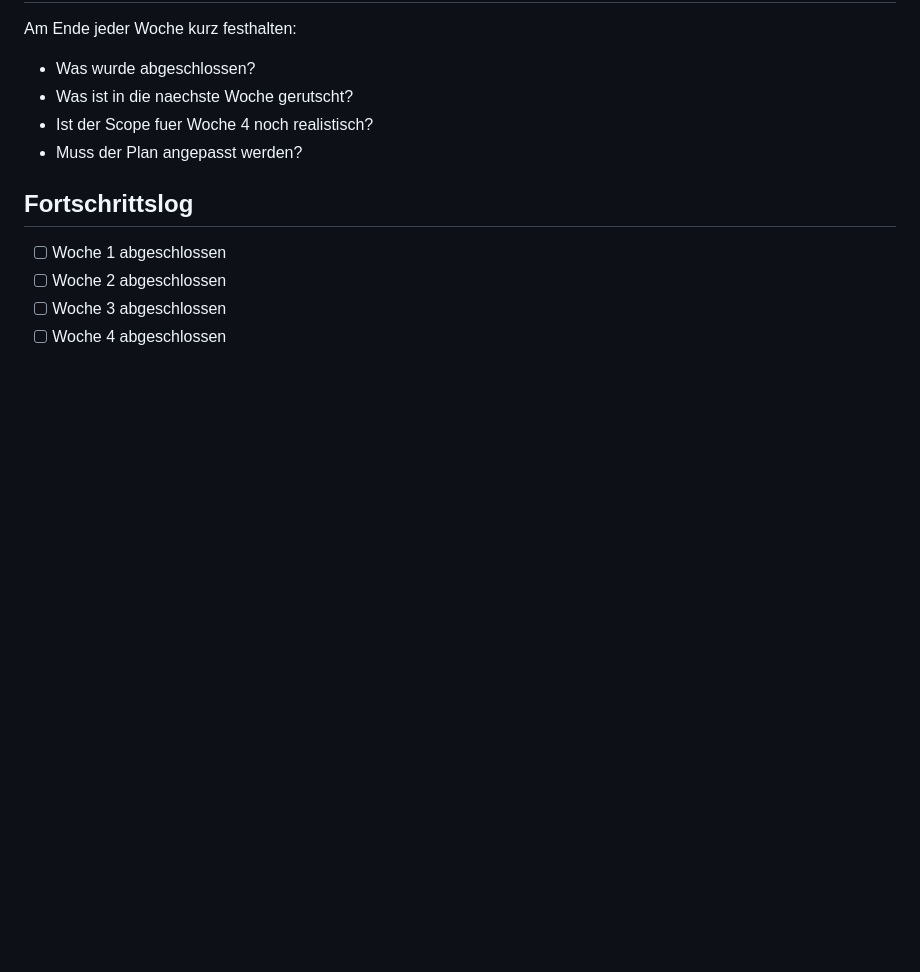
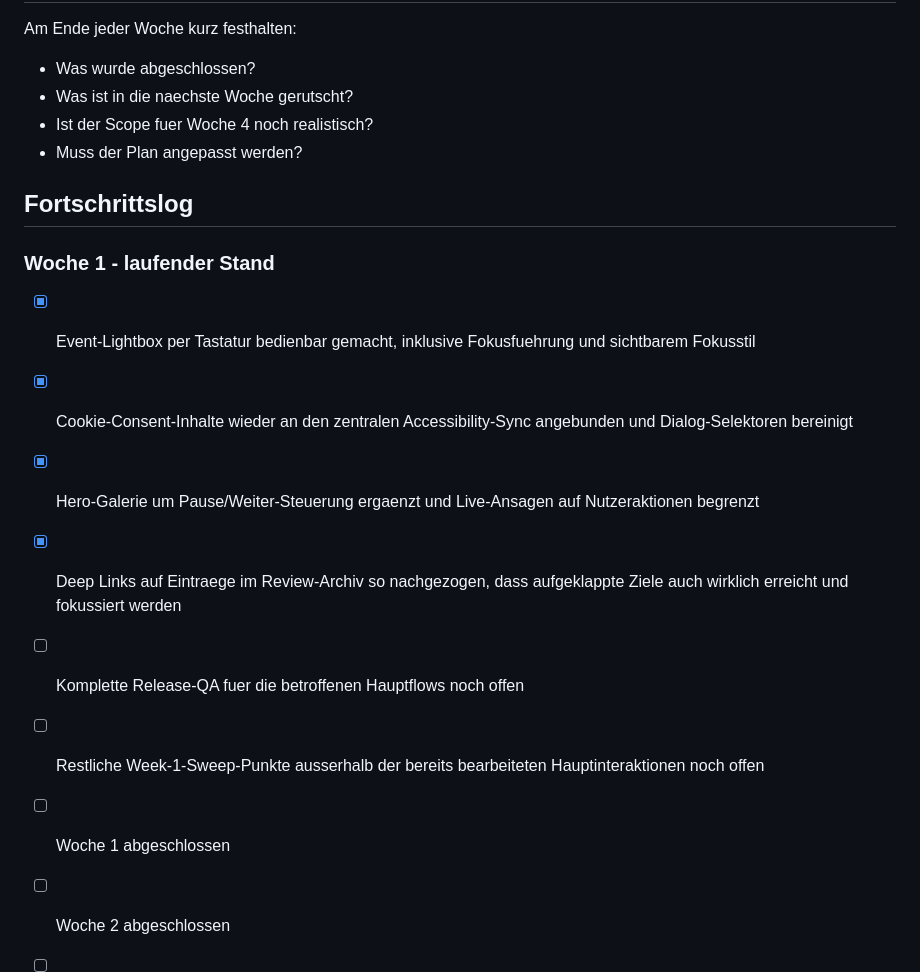
Before and after one commit to IlhanDiler/cmi-website, a Markdown page: docs/FOUR-WEEK-PLAN.md, the part around the change. GitHub-like rendering; blank space fills up the shorter version.

Commit message:
Log week 1 accessibility progress

```diff
--- a/docs/FOUR-WEEK-PLAN.md
+++ b/docs/FOUR-WEEK-PLAN.md
@@ -165,6 +165,15 @@ Am Ende jeder Woche kurz festhalten:
 
 ## Fortschrittslog
 
+### Woche 1 - laufender Stand
+
+- [x] Event-Lightbox per Tastatur bedienbar gemacht, inklusive Fokusfuehrung und sichtbarem Fokusstil
+- [x] Cookie-Consent-Inhalte wieder an den zentralen Accessibility-Sync angebunden und Dialog-Selektoren bereinigt
+- [x] Hero-Galerie um Pause/Weiter-Steuerung ergaenzt und Live-Ansagen auf Nutzeraktionen begrenzt
+- [x] Deep Links auf Eintraege im Review-Archiv so nachgezogen, dass aufgeklappte Ziele auch wirklich erreicht und fokussiert werden
+- [ ] Komplette Release-QA fuer die betroffenen Hauptflows noch offen
+- [ ] Restliche Week-1-Sweep-Punkte ausserhalb der bereits bearbeiteten Hauptinteraktionen noch offen
+
 - [ ] Woche 1 abgeschlossen
 - [ ] Woche 2 abgeschlossen
 - [ ] Woche 3 abgeschlossen
```
